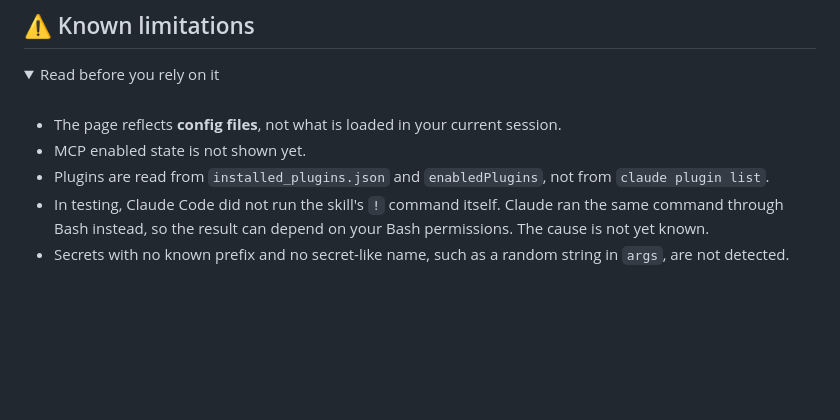
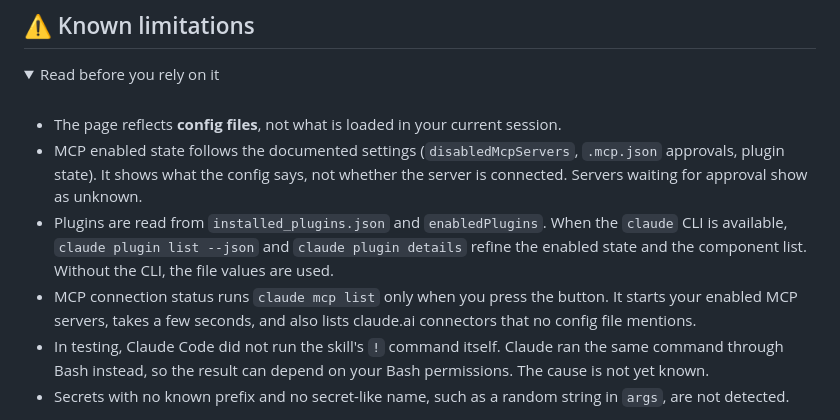
Before and after one commit to euiseok00/extensions-viewer, a Markdown page: README.md, the part around the change. Rendered like a GitHub page; folded sections open; blank space fills up the shorter version.

Commit message:
docs: record CLI integration, MCP rules and multi-agent design notes
Co-Authored-By: Claude Sonnet 5.5 <noreply@anthropic.com>

```diff
--- a/README.md
+++ b/README.md
@@ -108,8 +108,9 @@ One collector failing does not hide the others. The failed tab shows the reason.
 <br>
 
 - The page reflects **config files**, not what is loaded in your current session.
-- MCP enabled state is not shown yet.
-- Plugins are read from `installed_plugins.json` and `enabledPlugins`, not from `claude plugin list`.
+- MCP enabled state follows the documented settings (`disabledMcpServers`, `.mcp.json` approvals, plugin state). It shows what the config says, not whether the server is connected. Servers waiting for approval show as unknown.
+- Plugins are read from `installed_plugins.json` and `enabledPlugins`. When the `claude` CLI is available, `claude plugin list --json` and `claude plugin details` refine the enabled state and the component list. Without the CLI, the file values are used.
+- MCP connection status runs `claude mcp list` only when you press the button. It starts your enabled MCP servers, takes a few seconds, and also lists claude.ai connectors that no config file mentions.
 - In testing, Claude Code did not run the skill's `!` command itself. Claude ran the same command through Bash instead, so the result can depend on your Bash permissions. The cause is not yet known.
 - Secrets with no known prefix and no secret-like name, such as a random string in `args`, are not detected.
 
```
Also changed, not shown: docs/05-roadmap.md (+5 -1 lines), docs/07-ui-design.md (+16 -0 lines).
